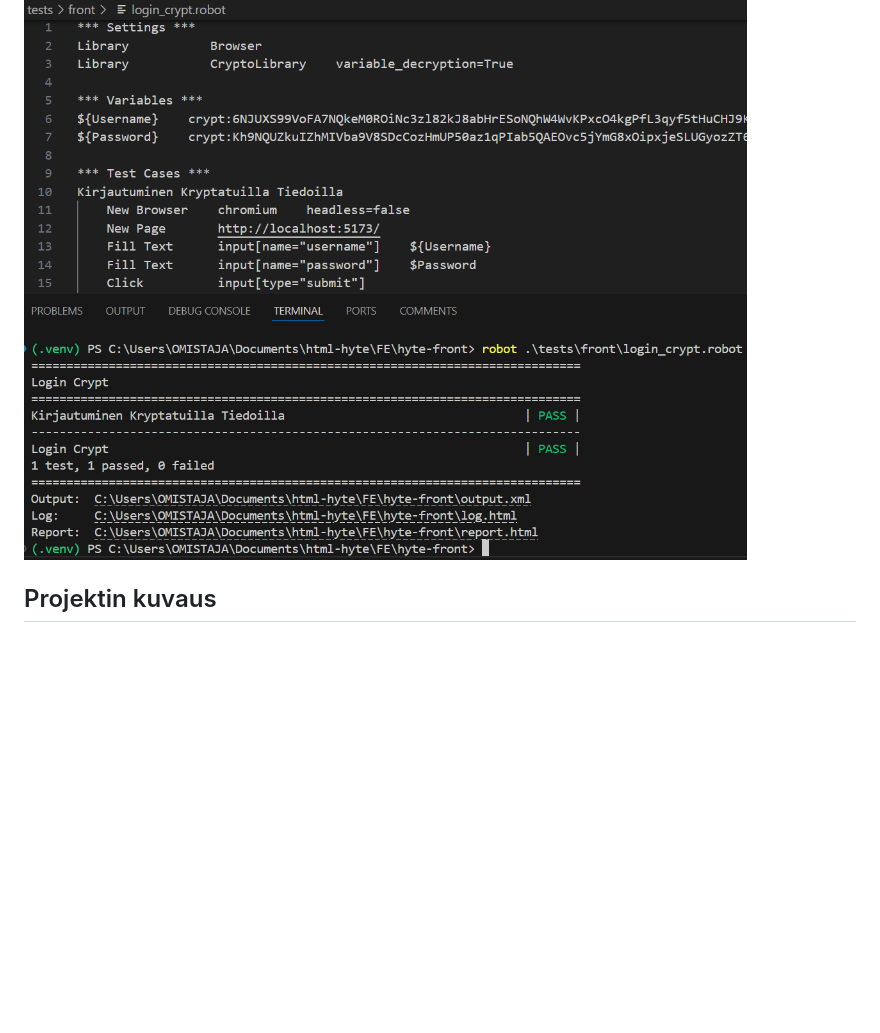
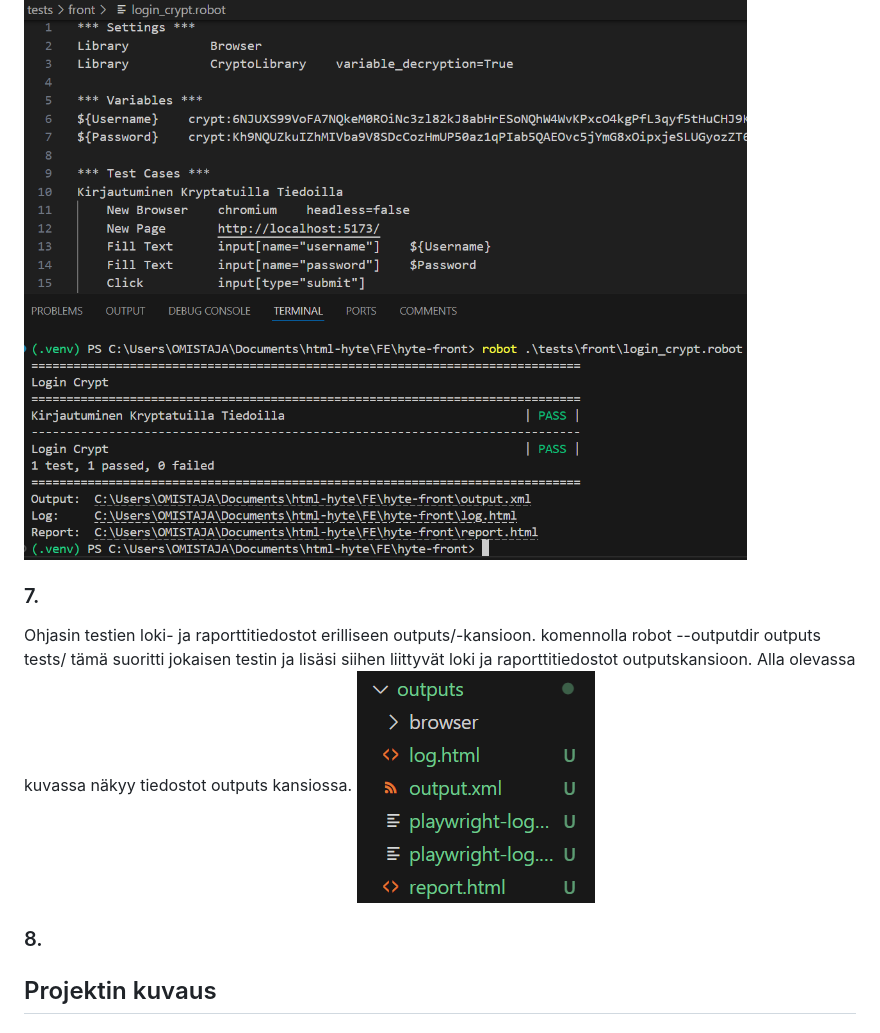
Before and after one commit to Jimias/frontend, a Markdown page: readme.md, the part around the change. Drawn GitHub-style; pictures changed too: src/img/tehtava7testi.png (added); blank space fills up the shorter version.

Commit message:
Outputs added and tests.md

```diff
--- a/readme.md
+++ b/readme.md
@@ -24,10 +24,13 @@ Tein testin oman projektin kirjautumiselle onnistuneesti käyttämällä env tie
 Tein testin oman projektin kirjautumiselle onnistuneesti käyttämällä cryptolibrarylla cryptattua Username ja passwordia.Se täyttää käyttäjätunnuksen sekä salasanan ja sen jälkeen painaa kirjaudu nappia jonka jälkeen pääsee projektin etusivulle.  Alla olevassa kuvassa näkyy kuva onnistuneesta testistä.
 ![Tehtävä 6](src/img/tehtava6testi.png)
 
+### 7.
+Ohjasin testien loki- ja raporttitiedostot erilliseen outputs/-kansioon. komennolla robot --outputdir outputs tests/ tämä suoritti jokaisen testin ja lisäsi siihen liittyvät loki ja raporttitiedostot outputskansioon.
+Alla olevassa kuvassa näkyy tiedostot outputs kansiossa.
+![Tehtävä 7](src/img/tehtava7testi.png)
 
 
-
-
+### 8.
 
 
 
```
Also changed, not shown: 9 other files.
